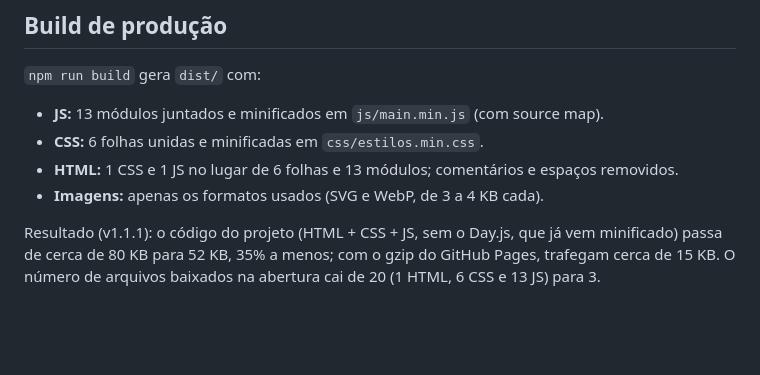
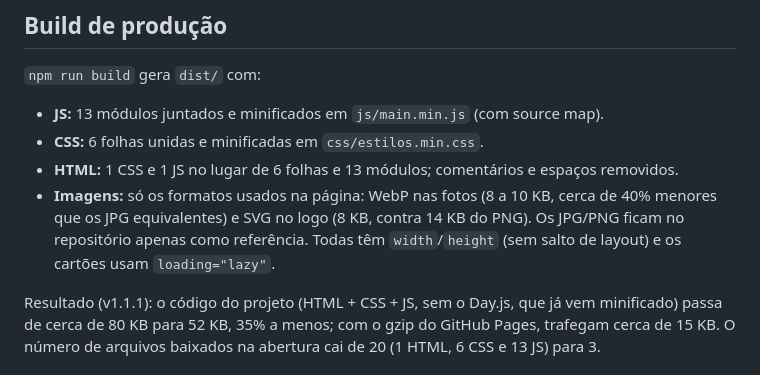
Before and after one commit to KaweMaximo/instituto-curvelo-frontend, a Markdown page: README.md, the part around the change. Rendered like a GitHub page; blank space fills up the shorter version.

Commit message:
docs(readme): tamanho real das imagens publicadas
O README dizia 3 a 4 KB por imagem, mas os arquivos publicados têm 8 a 10 KB (conferido no GitHub Pages). Registra também a comparação com JPG/PNG e o uso de width/height e loading=lazy.

```diff
--- a/README.md
+++ b/README.md
@@ -63,7 +63,7 @@ Os módulos ES não funcionam abrindo o arquivo direto (`file://`); use sempre u
 - **JS:** 13 módulos juntados e minificados em `js/main.min.js` (com source map).
 - **CSS:** 6 folhas unidas e minificadas em `css/estilos.min.css`.
 - **HTML:** 1 CSS e 1 JS no lugar de 6 folhas e 13 módulos; comentários e espaços removidos.
-- **Imagens:** apenas os formatos usados (SVG e WebP, de 3 a 4 KB cada).
+- **Imagens:** só os formatos usados na página: WebP nas fotos (8 a 10 KB, cerca de 40% menores que os JPG equivalentes) e SVG no logo (8 KB, contra 14 KB do PNG). Os JPG/PNG ficam no repositório apenas como referência. Todas têm `width`/`height` (sem salto de layout) e os cartões usam `loading="lazy"`.
 
 Resultado (v1.1.1): o código do projeto (HTML + CSS + JS, sem o Day.js, que já vem minificado) passa de cerca de 80 KB para 52 KB, 35% a menos; com o gzip do GitHub Pages, trafegam cerca de 15 KB. O número de arquivos baixados na abertura cai de 20 (1 HTML, 6 CSS e 13 JS) para 3.
 
```
